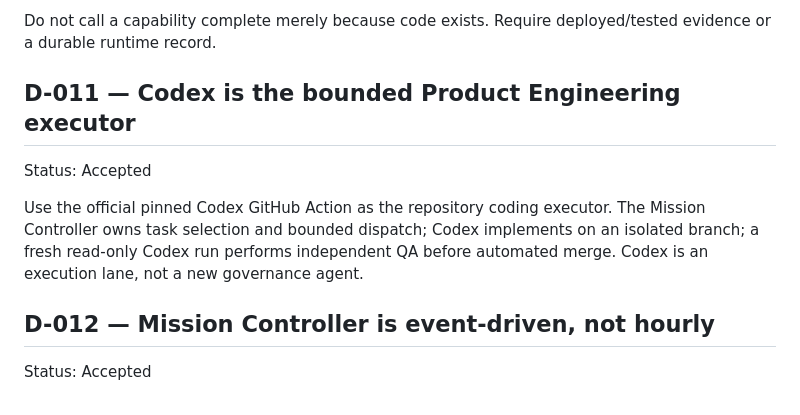
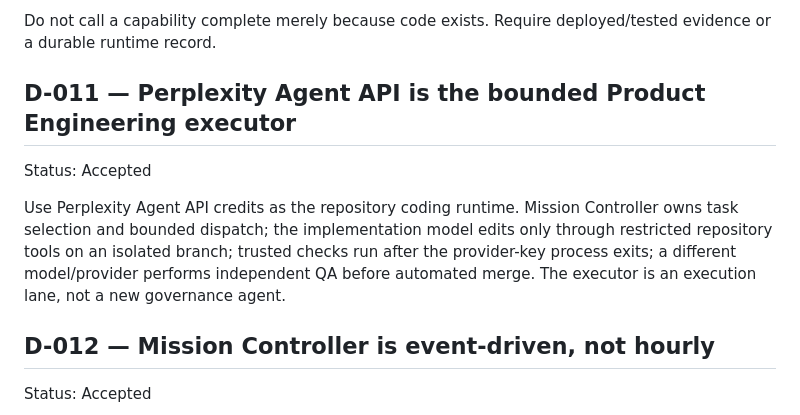
Before and after one commit to morganrenovate-gif/JespersenPainting, a Markdown page: DECISIONS.md, the part around the change. Drawn GitHub-style.

Commit message:
Replace Codex executor decision with Perplexity

```diff
--- a/DECISIONS.md
+++ b/DECISIONS.md
@@ -51,10 +51,10 @@ Status: Accepted
 Do not call a capability complete merely because code exists. Require deployed/tested evidence or a durable runtime record.
 
 
-## D-011 — Codex is the bounded Product Engineering executor
+## D-011 — Perplexity Agent API is the bounded Product Engineering executor
 Status: Accepted
 
-Use the official pinned Codex GitHub Action as the repository coding executor. The Mission Controller owns task selection and bounded dispatch; Codex implements on an isolated branch; a fresh read-only Codex run performs independent QA before automated merge. Codex is an execution lane, not a new governance agent.
+Use Perplexity Agent API credits as the repository coding runtime. Mission Controller owns task selection and bounded dispatch; the implementation model edits only through restricted repository tools on an isolated branch; trusted checks run after the provider-key process exits; a different model/provider performs independent QA before automated merge. The executor is an execution lane, not a new governance agent.
 
 ## D-012 — Mission Controller is event-driven, not hourly
 Status: Accepted
```
